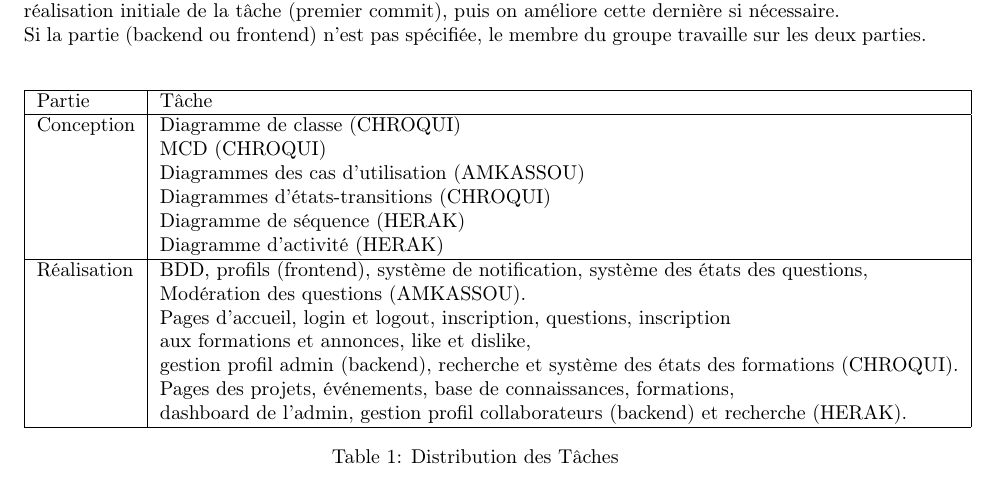
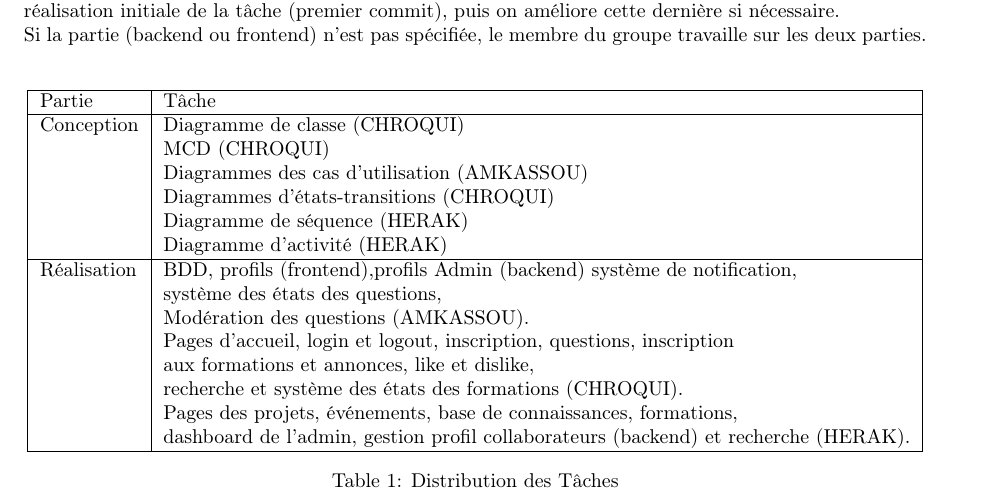
Before and after one commit to MedHK008/Rapport, a LaTeX document (main.tex): part of page 5 of 27, cut so that both start at the same text. Compiled offline with pdfLaTeX.

Commit message:
final commit once again hh

```diff
--- a/main.tex
+++ b/main.tex
@@ -85,7 +86,9 @@
                     Diagramme d'activité (HERAK) \\
                     \hline
                     Réalisation &
-                    BDD, profils (frontend), système de notification, système des états des questions, \\
+                    BDD, profils (frontend),profils Admin (backend) système de notification, \\
+                                &
+                    système des états des questions, \\
                                 &
                     Modération des questions (AMKASSOU). \\
                                 &
@@ -93,7 +96,7 @@
                                 &
                     aux formations et annonces, like et dislike, \\
                                 &
-                    gestion profil admin (backend), recherche et système des états des formations (CHROQUI). \\
+                    recherche et système des états des formations (CHROQUI). \\
                                 &
                     Pages des projets, événements, base de connaissances, formations, \\
                                 &
```
Also changed, not shown: main.tex (3 more changed lines), 3 other files.
